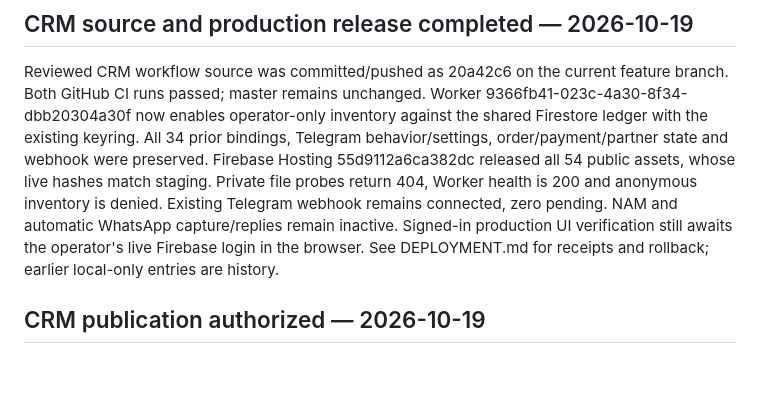
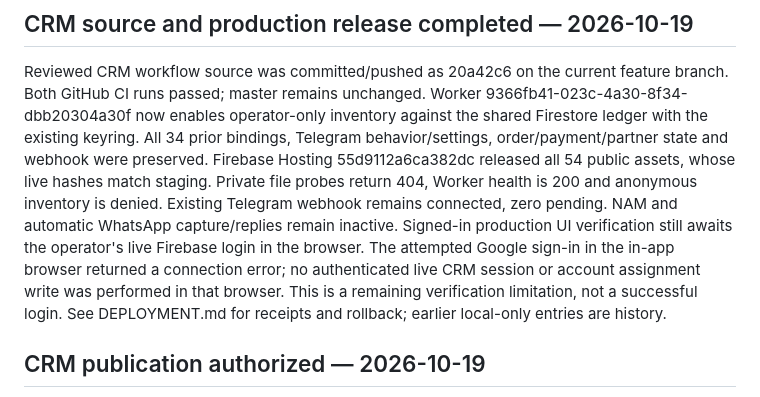
Before and after one commit to sushen/AtlasCRM, a Markdown page: docs/CURRENT_STATE.md, the part around the change. GitHub-like rendering; blank space fills up the shorter version.

Commit message:
Note pending live browser authentication verification

```diff
--- a/docs/CURRENT_STATE.md
+++ b/docs/CURRENT_STATE.md
@@ -12,6 +12,9 @@ match staging. Private file probes return 404, Worker health is 200 and anonymou
 inventory is denied. Existing Telegram webhook remains connected, zero pending.
 NAM and automatic WhatsApp capture/replies remain inactive. Signed-in production
 UI verification still awaits the operator's live Firebase login in the browser.
+The attempted Google sign-in in the in-app browser returned a connection error;
+no authenticated live CRM session or account assignment write was performed in
+that browser. This is a remaining verification limitation, not a successful login.
 See DEPLOYMENT.md for receipts and rollback; earlier local-only entries are history.
 
 ## CRM publication authorized — 2026-10-19
```
